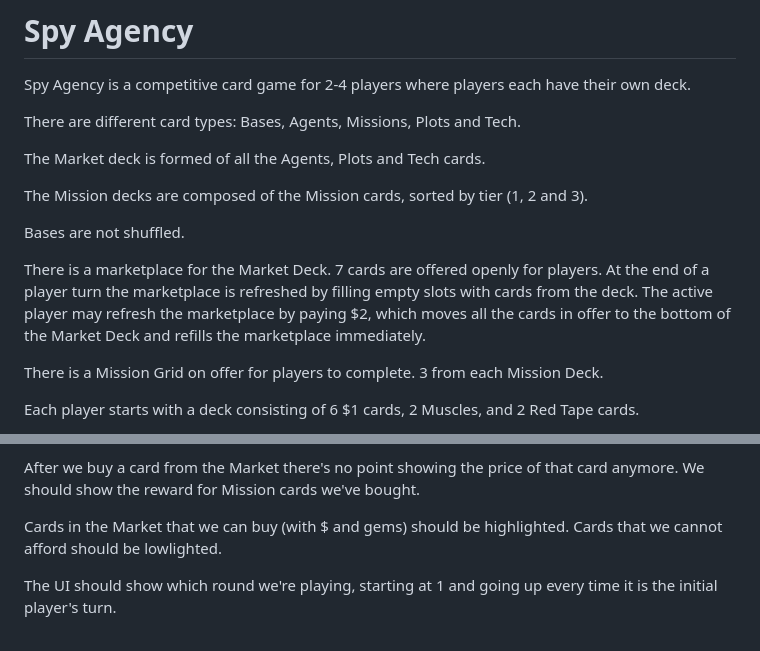
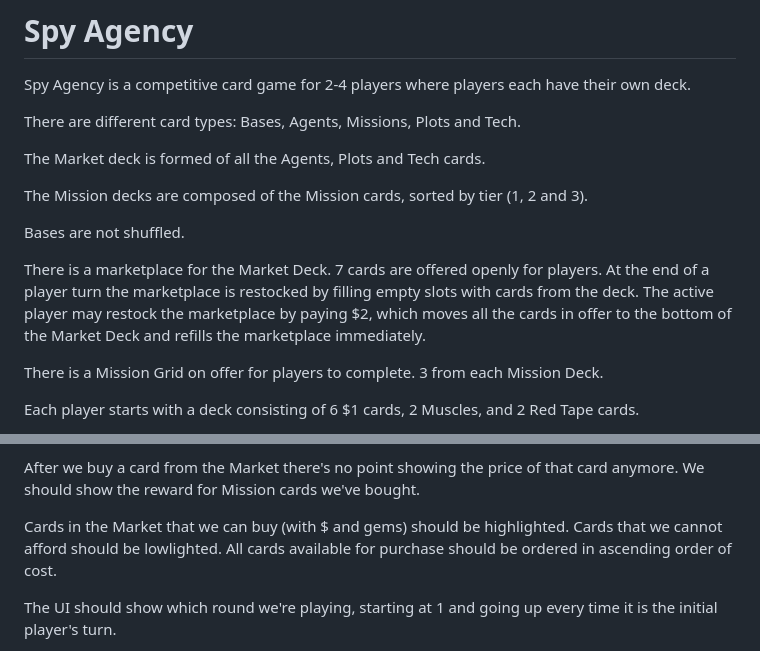
Before and after one commit to PedroMR/spyagency, a Markdown page: docs/spec.md, 2 parts joined by grey strips. GitHub-like rendering.

Commit message:
Restock and market order

```diff
--- a/docs/spec.md
+++ b/docs/spec.md
@@ -10,7 +10,7 @@ The Mission decks are composed of the Mission cards, sorted by tier (1, 2 and 3)
 
 Bases are not shuffled.
 
-There is a marketplace for the Market Deck. 7 cards are offered openly for players. At the end of a player turn the marketplace is refreshed by filling empty slots with cards from the deck. The active player may refresh the marketplace by paying $2, which moves all the cards in offer to the bottom of the Market Deck and refills the marketplace immediately.
+There is a marketplace for the Market Deck. 7 cards are offered openly for players. At the end of a player turn the marketplace is restocked by filling empty slots with cards from the deck. The active player may restock the marketplace by paying $2, which moves all the cards in offer to the bottom of the Market Deck and refills the marketplace immediately.
 
 There is a Mission Grid on offer for players to complete. 3 from each Mission Deck.
 
@@ -86,7 +86,7 @@ Agent cards are white.
 
 After we buy a card from the Market there's no point showing the price of that card anymore. We should show the reward for Mission cards we've bought.
 
-Cards in the Market that we can buy (with $ and gems) should be highlighted. Cards that we cannot afford should be lowlighted.
+Cards in the Market that we can buy (with $ and gems) should be highlighted. Cards that we cannot afford should be lowlighted. All cards available for purchase should be ordered in ascending order of cost.
 
 The UI should show which round we're playing, starting at 1 and going up every time it is the initial player's turn.
 
```
